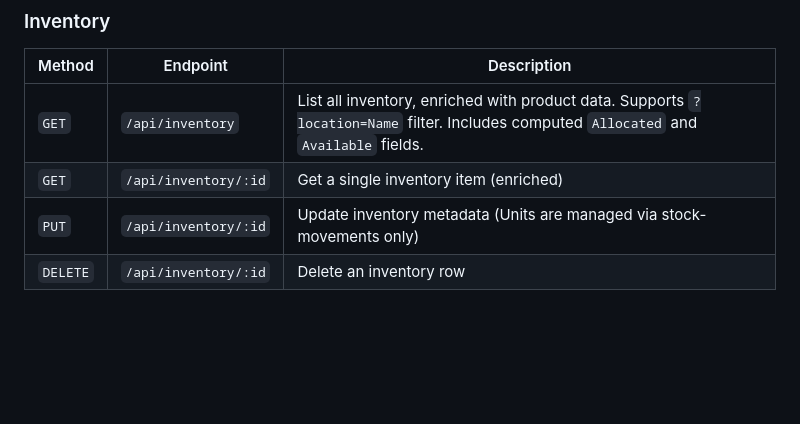
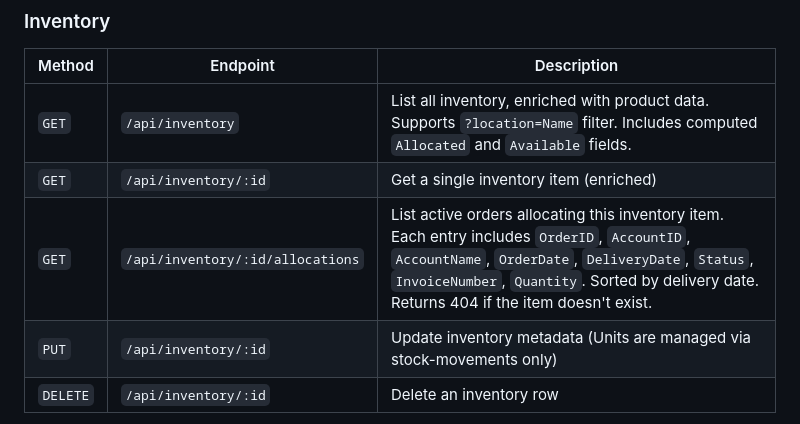
Before and after one commit to pippinsplugins/brewery-distro, a Markdown page: docs/webhooks.md, the part around the change. Rendered like a GitHub page; blank space fills up the shorter version.

```diff
--- a/docs/webhooks.md
+++ b/docs/webhooks.md
@@ -278,6 +278,7 @@ All standard REST endpoints also accept API key authentication. Useful endpoints
 |--------|----------|-------------|
 | `GET` | `/api/inventory` | List all inventory, enriched with product data. Supports `?location=Name` filter. Includes computed `Allocated` and `Available` fields. |
 | `GET` | `/api/inventory/:id` | Get a single inventory item (enriched) |
+| `GET` | `/api/inventory/:id/allocations` | List active orders allocating this inventory item. Each entry includes `OrderID`, `AccountID`, `AccountName`, `OrderDate`, `DeliveryDate`, `Status`, `InvoiceNumber`, `Quantity`. Sorted by delivery date. Returns 404 if the item doesn't exist. |
 | `PUT` | `/api/inventory/:id` | Update inventory metadata (Units are managed via stock-movements only) |
 | `DELETE` | `/api/inventory/:id` | Delete an inventory row |
 
```
Also changed, not shown: README.md (+1 -1 lines).
